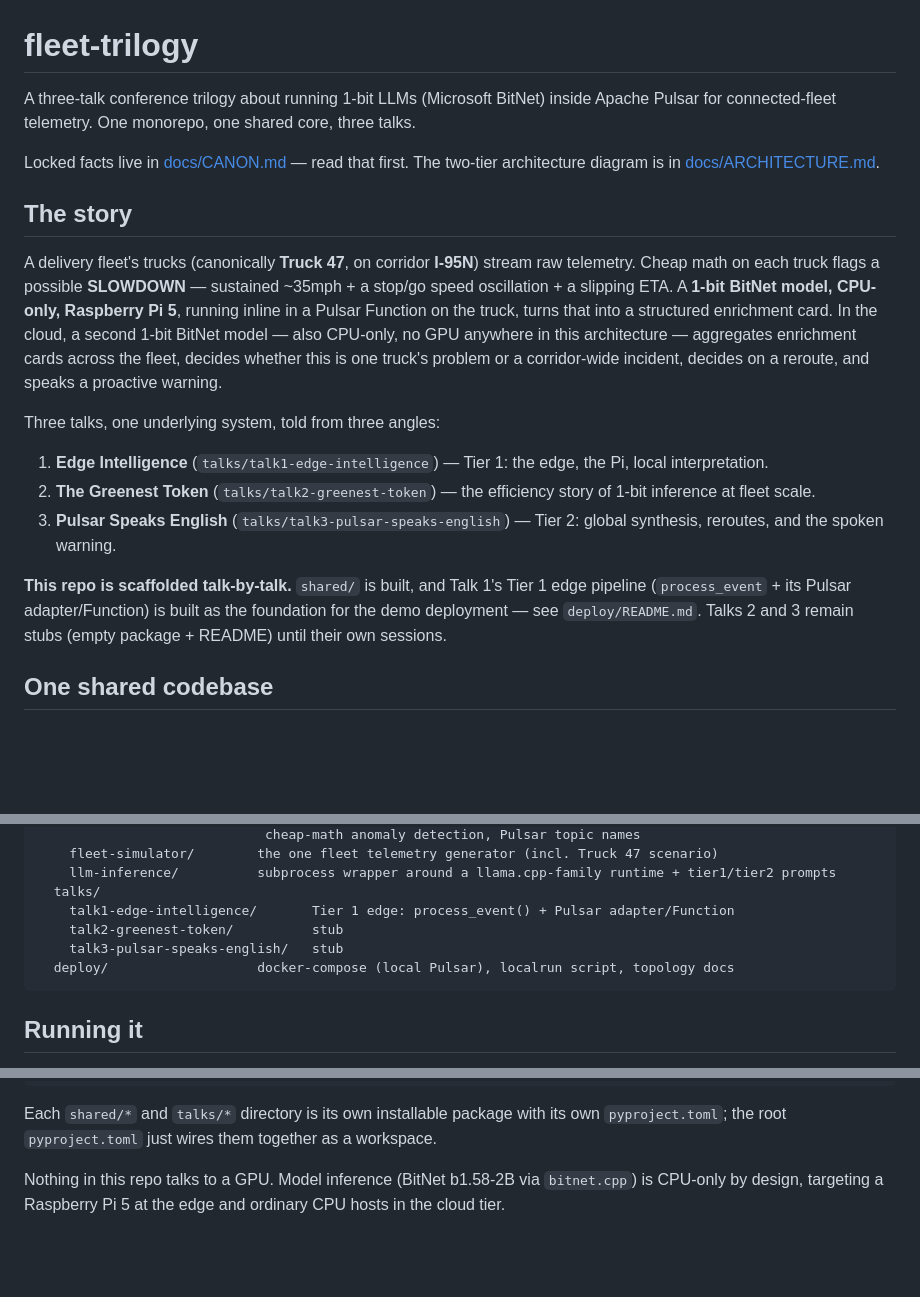
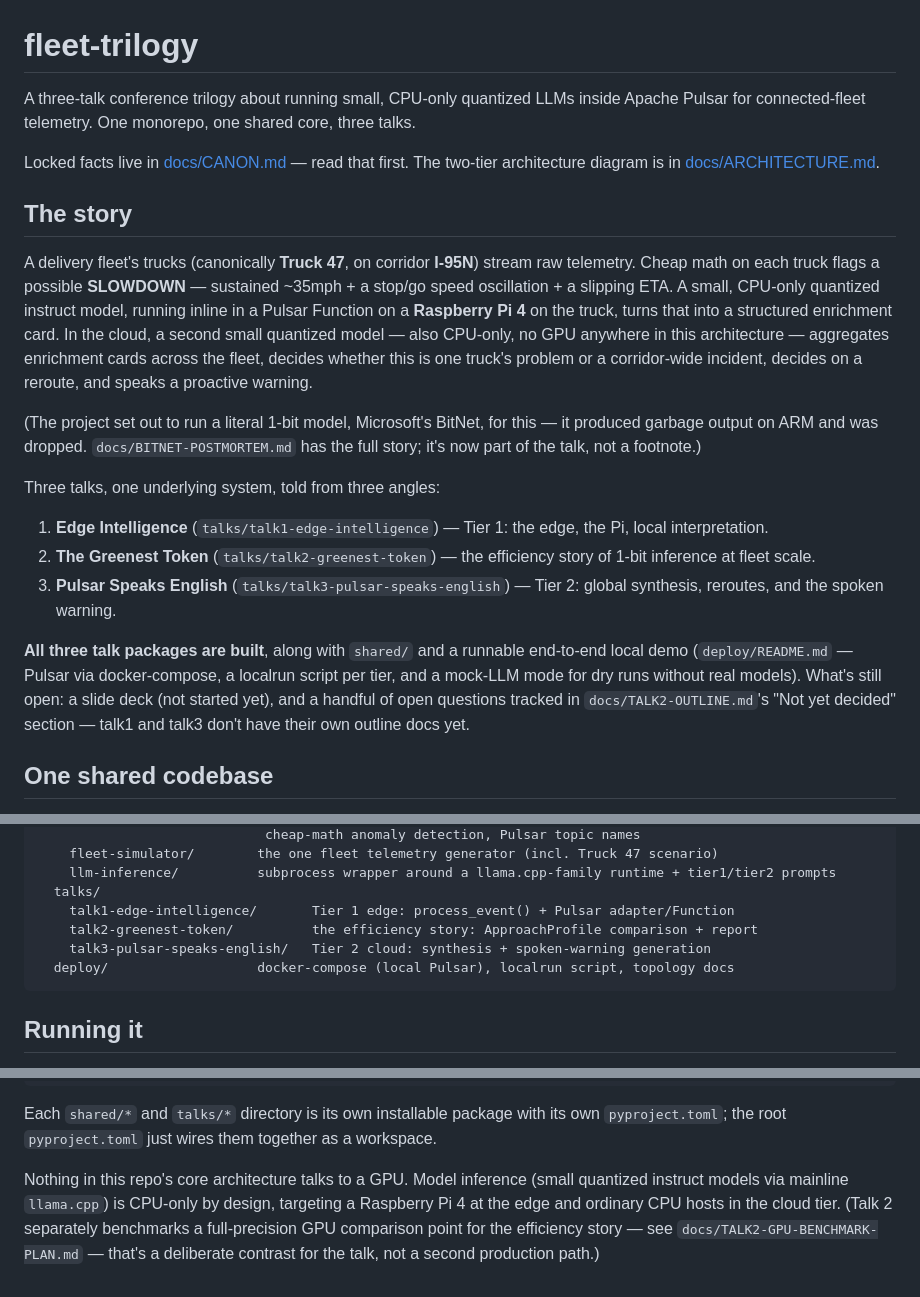
Before and after one commit to david-streamlio/fleet-trilogy, a Markdown page: README.md, 3 parts joined by grey strips. Rendered like a GitHub page; blank space fills up the shorter version.

````diff
--- a/README.md
+++ b/README.md
@@ -1,6 +1,6 @@
 # fleet-trilogy
 
-A three-talk conference trilogy about running 1-bit LLMs (Microsoft BitNet) inside
+A three-talk conference trilogy about running small, CPU-only quantized LLMs inside
 Apache Pulsar for connected-fleet telemetry. One monorepo, one shared core, three talks.
 
 Locked facts live in [docs/CANON.md](docs/CANON.md) — read that first. The two-tier
@@ -10,12 +10,16 @@ architecture diagram is in [docs/ARCHITECTURE.md](docs/ARCHITECTURE.md).
 
 A delivery fleet's trucks (canonically **Truck 47**, on corridor **I-95N**) stream raw
 telemetry. Cheap math on each truck flags a possible **SLOWDOWN** — sustained ~35mph +
-a stop/go speed oscillation + a slipping ETA. A **1-bit BitNet model, CPU-only,
-Raspberry Pi 5**, running inline in a Pulsar Function on the truck, turns that into a
-structured enrichment card. In the cloud, a second 1-bit BitNet model — also CPU-only,
-no GPU anywhere in this architecture — aggregates enrichment cards across the fleet,
-decides whether this is one truck's problem or a corridor-wide incident, decides on a
-reroute, and speaks a proactive warning.
+a stop/go speed oscillation + a slipping ETA. A small, CPU-only quantized instruct
+model, running inline in a Pulsar Function on a **Raspberry Pi 4** on the truck, turns
+that into a structured enrichment card. In the cloud, a second small quantized model —
+also CPU-only, no GPU anywhere in this architecture — aggregates enrichment cards
+across the fleet, decides whether this is one truck's problem or a corridor-wide
+incident, decides on a reroute, and speaks a proactive warning.
+
+(The project set out to run a literal 1-bit model, Microsoft's BitNet, for this — it
+produced garbage output on ARM and was dropped. `docs/BITNET-POSTMORTEM.md` has the
+full story; it's now part of the talk, not a footnote.)
 
 Three talks, one underlying system, told from three angles:
 
@@ -26,10 +30,12 @@ Three talks, one underlying system, told from three angles:
 3. **Pulsar Speaks English** (`talks/talk3-pulsar-speaks-english`) — Tier 2: global
    synthesis, reroutes, and the spoken warning.
 
-**This repo is scaffolded talk-by-talk.** `shared/` is built, and Talk 1's Tier 1
-edge pipeline (`process_event` + its Pulsar adapter/Function) is built as the
-foundation for the demo deployment — see `deploy/README.md`. Talks 2 and 3 remain
-stubs (empty package + README) until their own sessions.
+**All three talk packages are built**, along with `shared/` and a runnable end-to-end
+local demo (`deploy/README.md` — Pulsar via docker-compose, a localrun script per
+tier, and a mock-LLM mode for dry runs without real models). What's still open: a
+slide deck (not started yet), and a handful of open questions tracked in
+`docs/TALK2-OUTLINE.md`'s "Not yet decided" section — talk1 and talk3 don't have
+their own outline docs yet.
 
 ## One shared codebase
 
@@ -48,8 +54,8 @@ fleet-trilogy/
     llm-inference/          subprocess wrapper around a llama.cpp-family runtime + tier1/tier2 prompts
   talks/
     talk1-edge-intelligence/       Tier 1 edge: process_event() + Pulsar adapter/Function
-    talk2-greenest-token/          stub
-    talk3-pulsar-speaks-english/   stub
+    talk2-greenest-token/          the efficiency story: ApproachProfile comparison + report
+    talk3-pulsar-speaks-english/   Tier 2 cloud: synthesis + spoken-warning generation
   deploy/                   docker-compose (local Pulsar), localrun script, topology docs
 ```
 
@@ -67,6 +73,9 @@ make test-integration   # opt-in: real Pulsar standalone via testcontainers (nee
 Each `shared/*` and `talks/*` directory is its own installable package with its own
 `pyproject.toml`; the root `pyproject.toml` just wires them together as a workspace.
 
-Nothing in this repo talks to a GPU. Model inference (BitNet b1.58-2B via `bitnet.cpp`)
-is CPU-only by design, targeting a Raspberry Pi 5 at the edge and ordinary CPU hosts in
-the cloud tier.
+Nothing in this repo's core architecture talks to a GPU. Model inference (small
+quantized instruct models via mainline `llama.cpp`) is CPU-only by design, targeting a
+Raspberry Pi 4 at the edge and ordinary CPU hosts in the cloud tier. (Talk 2 separately
+benchmarks a full-precision GPU comparison point for the efficiency story — see
+`docs/TALK2-GPU-BENCHMARK-PLAN.md` — that's a deliberate contrast for the talk, not a
+second production path.)
````
Also changed, not shown: docs/ARCHITECTURE.md (+7 -6 lines), docs/CANON.md (+48 -28 lines).
